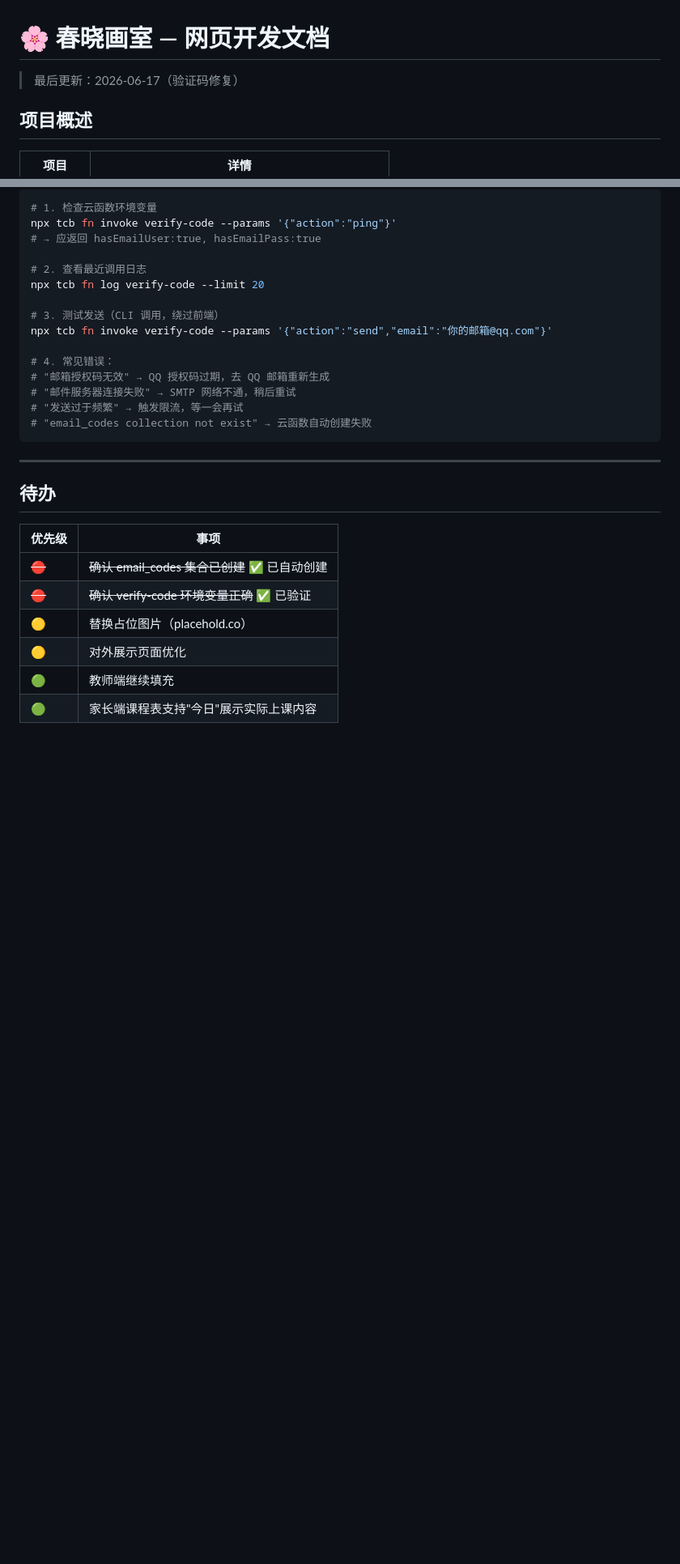
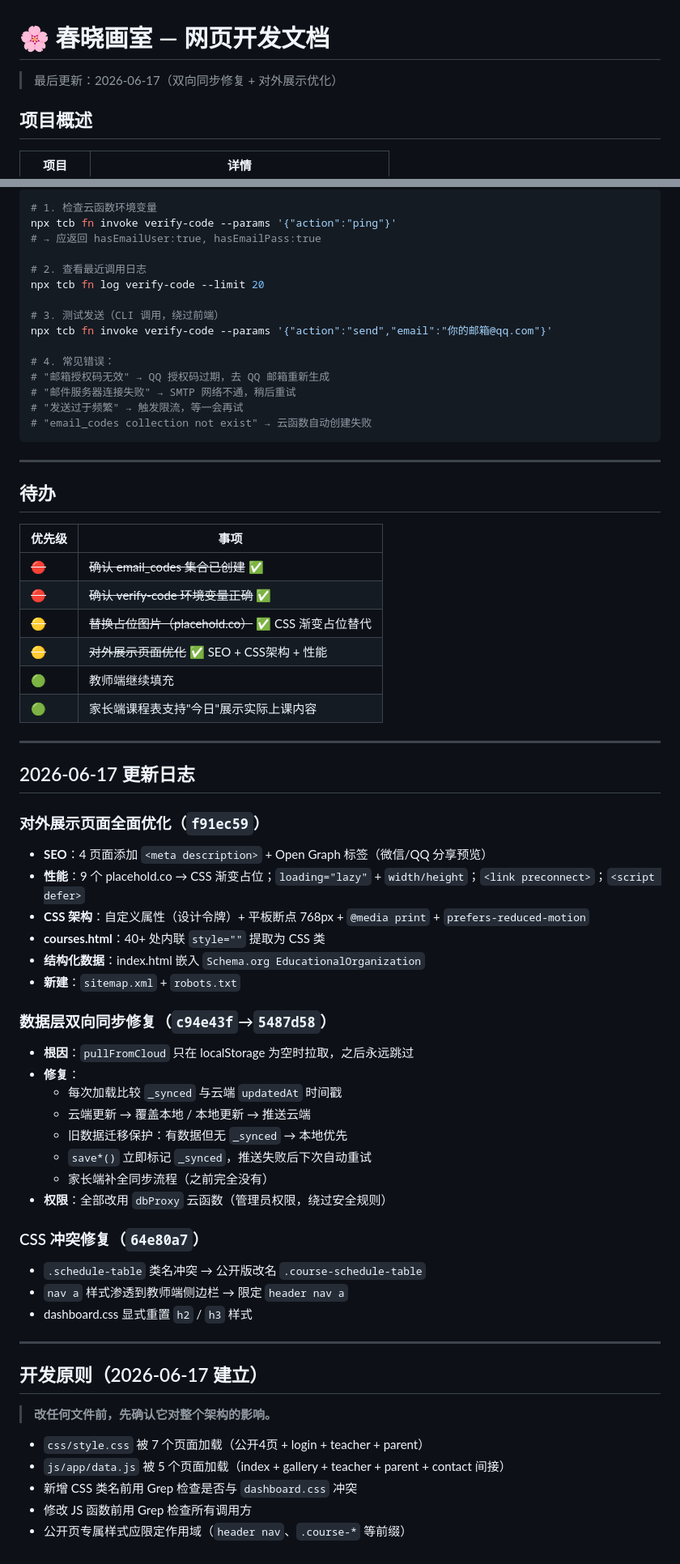
Before and after one commit to Dongfang-jie/chun-xiao, a Markdown page: 开发文档.md, 2 parts joined by grey strips. Shown at 81% size. Rendered like a GitHub page; blank space fills up the shorter version.

Commit message:
docs: 更新开发文档 — 双向同步+对外展示优化+架构原则

```diff
--- a/开发文档.md
+++ b/开发文档.md
@@ -1,6 +1,6 @@
 # 🌸 春晓画室 — 网页开发文档
 
-> 最后更新：2026-06-17（验证码修复）
+> 最后更新：2026-06-17（双向同步修复 + 对外展示优化）
 
 ## 项目概述
 
@@ -297,9 +305,48 @@ npx tcb fn invoke verify-code --params '{"action":"send","email":"你的邮箱@q
 
 | 优先级 | 事项 |
 |------|------|
-| ~~🔴~~ | ~~确认 email_codes 集合已创建~~ ✅ 已自动创建 |
-| ~~🔴~~ | ~~确认 verify-code 环境变量正确~~ ✅ 已验证 |
-| 🟡 | 替换占位图片（placehold.co） |
-| 🟡 | 对外展示页面优化 |
+| ~~🔴~~ | ~~确认 email_codes 集合已创建~~ ✅ |
+| ~~🔴~~ | ~~确认 verify-code 环境变量正确~~ ✅ |
+| ~~🟡~~ | ~~替换占位图片（placehold.co）~~ ✅ CSS 渐变占位替代 |
+| ~~🟡~~ | ~~对外展示页面优化~~ ✅ SEO + CSS架构 + 性能 |
 | 🟢 | 教师端继续填充 |
 | 🟢 | 家长端课程表支持"今日"展示实际上课内容 |
+
+---
+
+## 2026-06-17 更新日志
+
+### 对外展示页面全面优化（`f91ec59`）
+- **SEO**：4 页面添加 `<meta description>` + Open Graph 标签（微信/QQ 分享预览）
+- **性能**：9 个 placehold.co → CSS 渐变占位；`loading="lazy"` + `width/height`；`<link preconnect>`；`<script defer>`
+- **CSS 架构**：自定义属性（设计令牌）+ 平板断点 768px + `@media print` + `prefers-reduced-motion`
+- **courses.html**：40+ 处内联 `style=""` 提取为 CSS 类
+- **结构化数据**：index.html 嵌入 `Schema.org EducationalOrganization`
+- **新建**：`sitemap.xml` + `robots.txt`
+
+### 数据层双向同步修复（`c94e43f`→`5487d58`）
+- **根因**：`pullFromCloud` 只在 localStorage 为空时拉取，之后永远跳过
+- **修复**：
+  - 每次加载比较 `_synced` 与云端 `updatedAt` 时间戳
+  - 云端更新 → 覆盖本地 / 本地更新 → 推送云端
+  - 旧数据迁移保护：有数据但无 `_synced` → 本地优先
+  - `save*()` 立即标记 `_synced`，推送失败后下次自动重试
+  - 家长端补全同步流程（之前完全没有）
+- **权限**：全部改用 `dbProxy` 云函数（管理员权限，绕过安全规则）
+
+### CSS 冲突修复（`64e80a7`）
+- `.schedule-table` 类名冲突 → 公开版改名 `.course-schedule-table`
+- `nav a` 样式渗透到教师端侧边栏 → 限定 `header nav a`
+- dashboard.css 显式重置 `h2` / `h3` 样式
+
+---
+
+## 开发原则（2026-06-17 建立）
+
+> **改任何文件前，先确认它对整个架构的影响。**
+
+- `css/style.css` 被 7 个页面加载（公开4页 + login + teacher + parent）
+- `js/app/data.js` 被 5 个页面加载（index + gallery + teacher + parent + contact 间接）
+- 新增 CSS 类名前用 Grep 检查是否与 `dashboard.css` 冲突
+- 修改 JS 函数前用 Grep 检查所有调用方
+- 公开页专属样式应限定作用域（`header nav`、`.course-*` 等前缀）
```
Also changed, not shown: other parts of 开发文档.md (+11 -3 lines).
